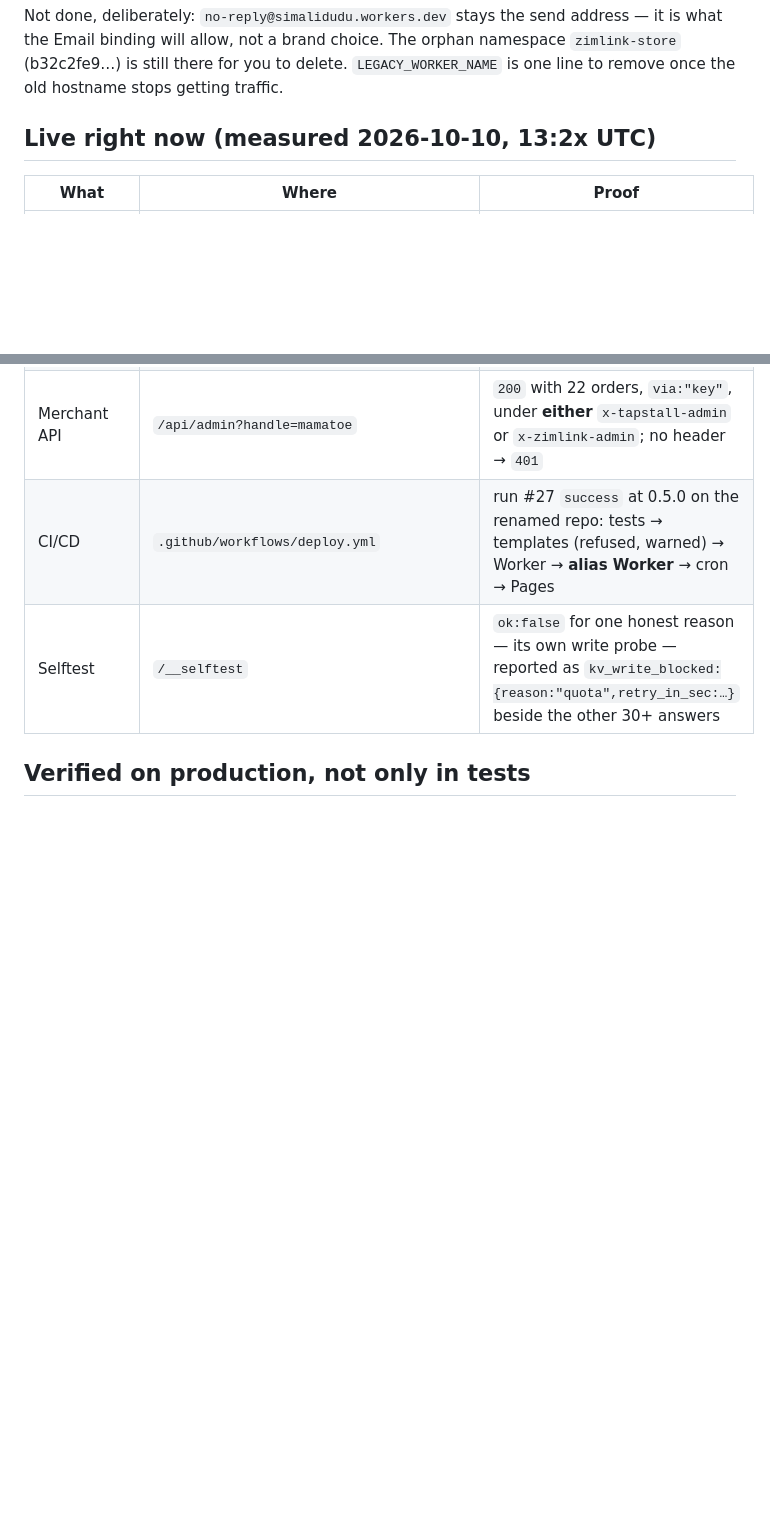
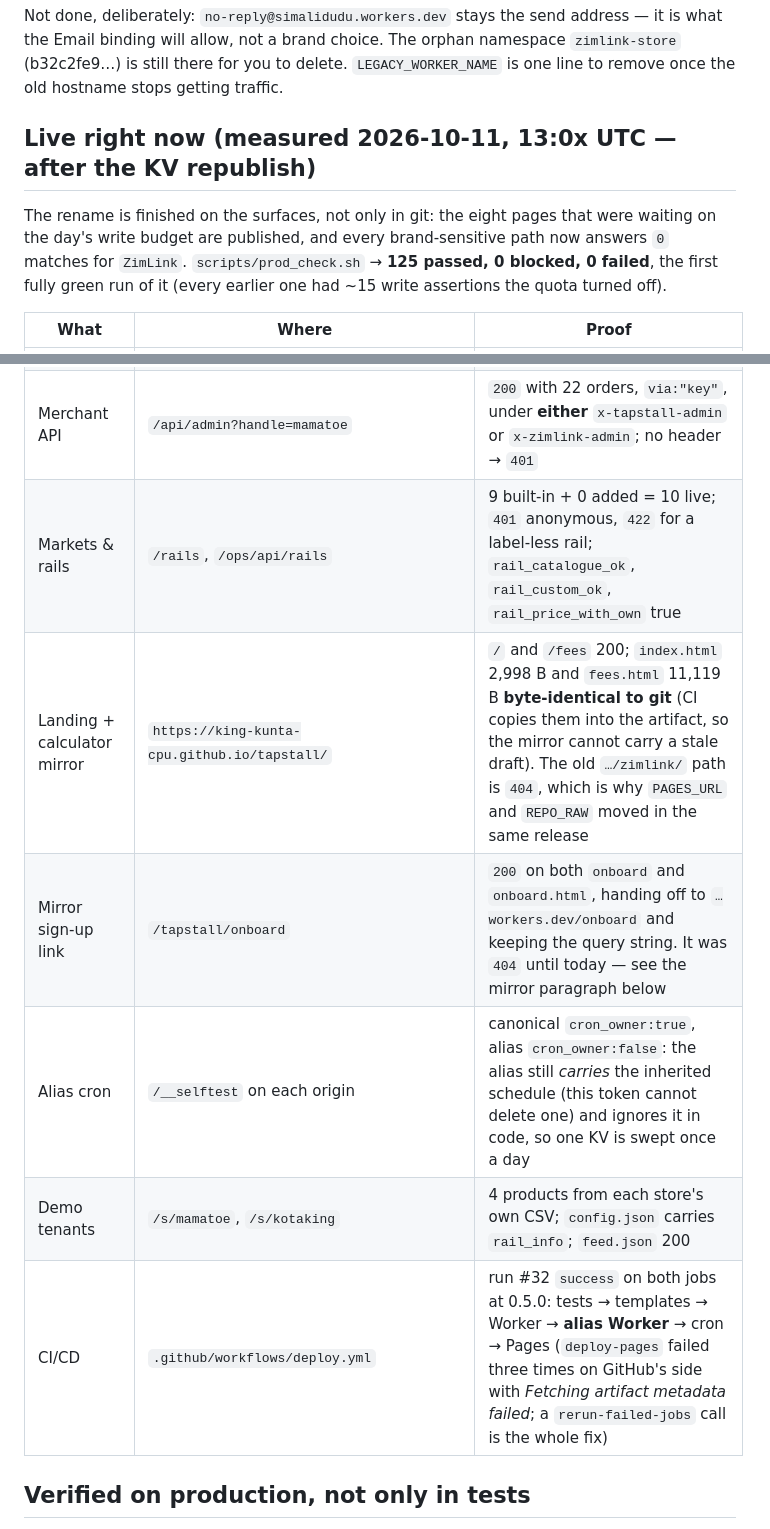
Before and after one commit to king-kunta-cpu/tapstall, a Markdown page: STATUS.md, 2 parts joined by grey strips. Drawn GitHub-style; blank space fills up the shorter version.

```diff
--- a/STATUS.md
+++ b/STATUS.md
@@ -49,7 +49,13 @@ it is what the Email binding will allow, not a brand choice. The orphan namespac
 `zimlink-store` (b32c2fe9…) is still there for you to delete. `LEGACY_WORKER_NAME`
 is one line to remove once the old hostname stops getting traffic.
 
-## Live right now (measured 2026-10-10, 13:2x UTC)
+## Live right now (measured 2026-10-11, 13:0x UTC — after the KV republish)
+
+The rename is finished on the surfaces, not only in git: the eight pages that were
+waiting on the day's write budget are published, and every brand-sensitive path now
+answers `0` matches for `ZimLink`. `scripts/prod_check.sh` → **125 passed, 0 blocked,
+0 failed**, the first fully green run of it (every earlier one had ~15 write assertions
+the quota turned off).
 
 | What | Where | Proof |
 |---|---|---|
@@ -66,6 +68,10 @@ is one line to remove once the old hostname stops getting traffic.
 | Merchant API | `/api/admin?handle=mamatoe` | `200` with 22 orders, `via:"key"`, under **either** `x-tapstall-admin` or `x-zimlink-admin`; no header → `401` |
-| CI/CD | `.github/workflows/deploy.yml` | run #27 `success` at 0.5.0 on the renamed repo: tests → templates (refused, warned) → Worker → **alias Worker** → cron → Pages |
-| Selftest | `/__selftest` | `ok:false` for one honest reason — its own write probe — reported as `kv_write_blocked:{reason:"quota",retry_in_sec:…}` beside the other 30+ answers |
+| Markets & rails | `/rails`, `/ops/api/rails` | 9 built-in + 0 added = 10 live; `401` anonymous, `422` for a label-less rail; `rail_catalogue_ok`, `rail_custom_ok`, `rail_price_with_own` true |
+| Landing + calculator mirror | `https://king-kunta-cpu.github.io/tapstall/` | `/` and `/fees` 200; `index.html` 2,998 B and `fees.html` 11,119 B **byte-identical to git** (CI copies them into the artifact, so the mirror cannot carry a stale draft). The old `…/zimlink/` path is `404`, which is why `PAGES_URL` and `REPO_RAW` moved in the same release |
+| Mirror sign-up link | `/tapstall/onboard` | `200` on both `onboard` and `onboard.html`, handing off to `…workers.dev/onboard` and keeping the query string. It was `404` until today — see the mirror paragraph below |
+| Alias cron | `/__selftest` on each origin | canonical `cron_owner:true`, alias `cron_owner:false`: the alias still *carries* the inherited schedule (this token cannot delete one) and ignores it in code, so one KV is swept once a day |
+| Demo tenants | `/s/mamatoe`, `/s/kotaking` | 4 products from each store's own CSV; `config.json` carries `rail_info`; `feed.json` 200 |
+| CI/CD | `.github/workflows/deploy.yml` | run #32 `success` on both jobs at 0.5.0: tests → templates → Worker → **alias Worker** → cron → Pages (`deploy-pages` failed three times on GitHub's side with *Fetching artifact metadata failed*; a `rerun-failed-jobs` call is the whole fix) |
 
 ## Verified on production, not only in tests
 
```
Also changed, not shown: other parts of STATUS.md (+6 -10 lines), README.md (+9 -4 lines).
